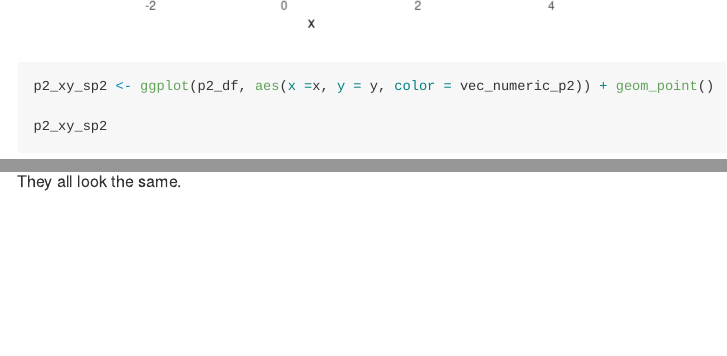
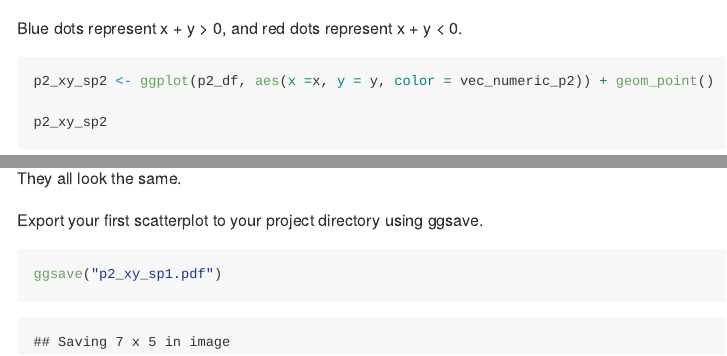
Before and after one commit to BingyuS/p8105_hw1_bs3142, an R Markdown document (p8105_hw1_bs3142.Rmd): the page in a window 1100 px wide, from 3890 px down before the commit and from 4300 px down after it, and a second part further down, joined at a grey line. Rendered offline with R 4.5, knitr and Pandoc, with nearby package versions; long lines of code are wrapped.

Commit message:
Correct mistake in q2 about coverting vectors. Add description to plots in q2.

````diff
--- a/p8105_hw1_bs3142.Rmd
+++ b/p8105_hw1_bs3142.Rmd
@@ -88,12 +90,16 @@ p2_xy_sp1 <- ggplot(p2_df, aes(x = x, y = y, color = vec_logical_p2)) + geom_poi
 
 p2_xy_sp1
 ```
+Blue dots represent x + y > 0, and red dots represent x + y < 0.
+
 
 ```{r}
 p2_xy_sp2 <- ggplot(p2_df, aes(x =x, y = y, color = vec_numeric_p2)) + geom_point()
 
 p2_xy_sp2
 ```
+
+
 
 ```{r}
 p2_xy_sp3 <- ggplot(p2_df, aes(x =x, y = y, color = vec_factor_p2)) + geom_point()
@@ -102,3 +108,9 @@ p2_xy_sp3
 ```
 
 They all look the same.
+
+Export your first scatterplot to your project directory using ggsave.
+
+```{r}
+ggsave("p2_xy_sp1.pdf")
+```
````
Also changed, not shown: p2_xy_sp1.pdf, p8105_hw1_bs3142.md, p8105_hw1_bs3142.Rmd (2 more changed lines).
